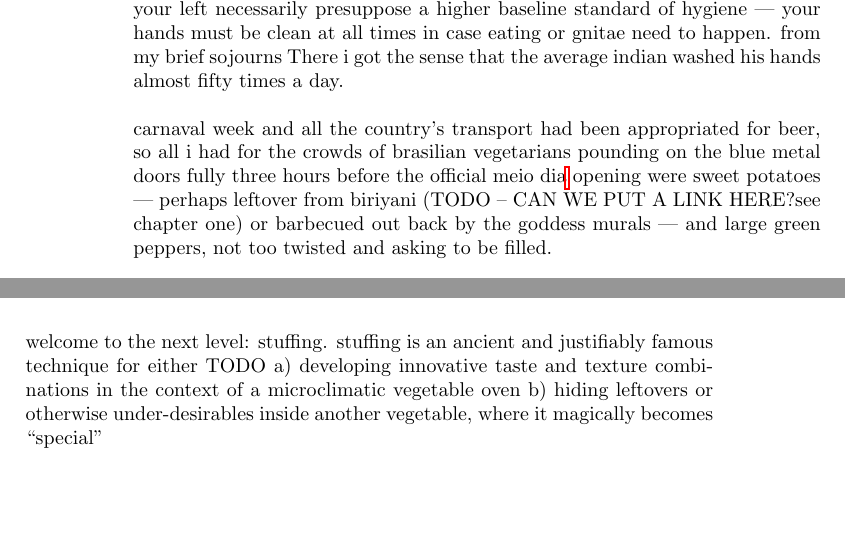
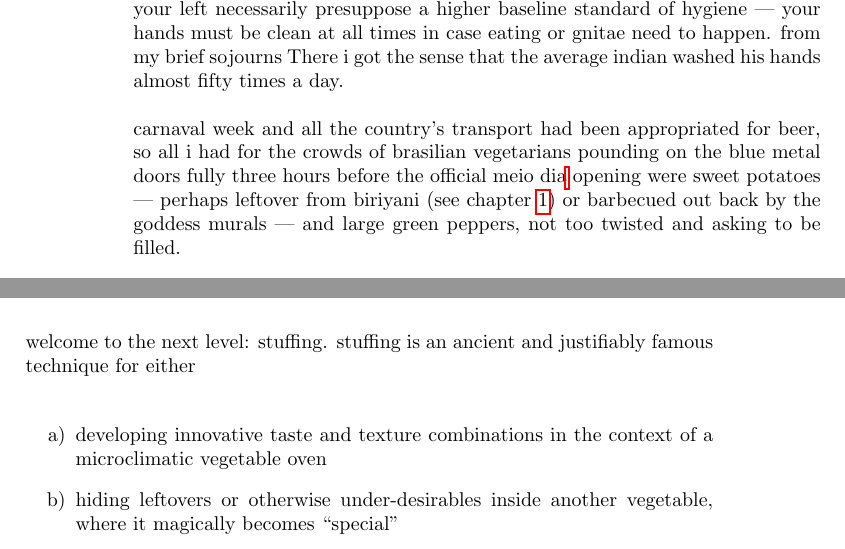
Before and after one commit to plinehan/bigode, a LaTeX thesis (bigode.tex, which reads stuffed_peppers.tex): two parts of pages 94 and 97 of 135, joined at a grey line, cut so that both start at the same text, the shorter picture padded with empty space. Compiled offline with pdfLaTeX.

Commit message:
fixed TODOs.

```diff
--- a/stuffed_peppers.tex
+++ b/stuffed_peppers.tex
@@ -27,7 +27,7 @@ carnaval week and all the country's transport had been appropriated for beer,
 so all i had for the crowds of brasilian vegetarians pounding on the blue
 metal doors fully three hours before the official meio dia\footnote{meio dia
 (br) : noon} opening were sweet potatoes --- perhaps leftover from biriyani
-(TODO -- CAN WE PUT A LINK HERE?see chapter one) or barbecued out back by the
+(see chapter~\ref{chap:feijao}) or barbecued out back by the
 goddess murals --- and large green peppers, not too twisted and asking to be
 filled.
 
@@ -130,9 +130,14 @@ so,
 
 welcome to the next level: stuffing. stuffing is an ancient and justifiably
 famous technique for either
-TODO
-	a) developing innovative taste and texture combinations in the context of a microclimatic vegetable oven
-	b) hiding leftovers or otherwise under-desirables inside another vegetable, where it magically becomes ``special''
+
+\begin{itemize}
+  \item[a)] developing innovative taste and texture combinations in the context
+  of a microclimatic vegetable oven
+
+  \item[b)] hiding leftovers or otherwise under-desirables inside another
+  vegetable, where it magically becomes ``special''
+\end{itemize}
 
 as with all choices, the real answer is ``neither'' or ``both''. so, both.
 
```
Also changed, not shown: stuffed_peppers.tex (11 more changed lines).
